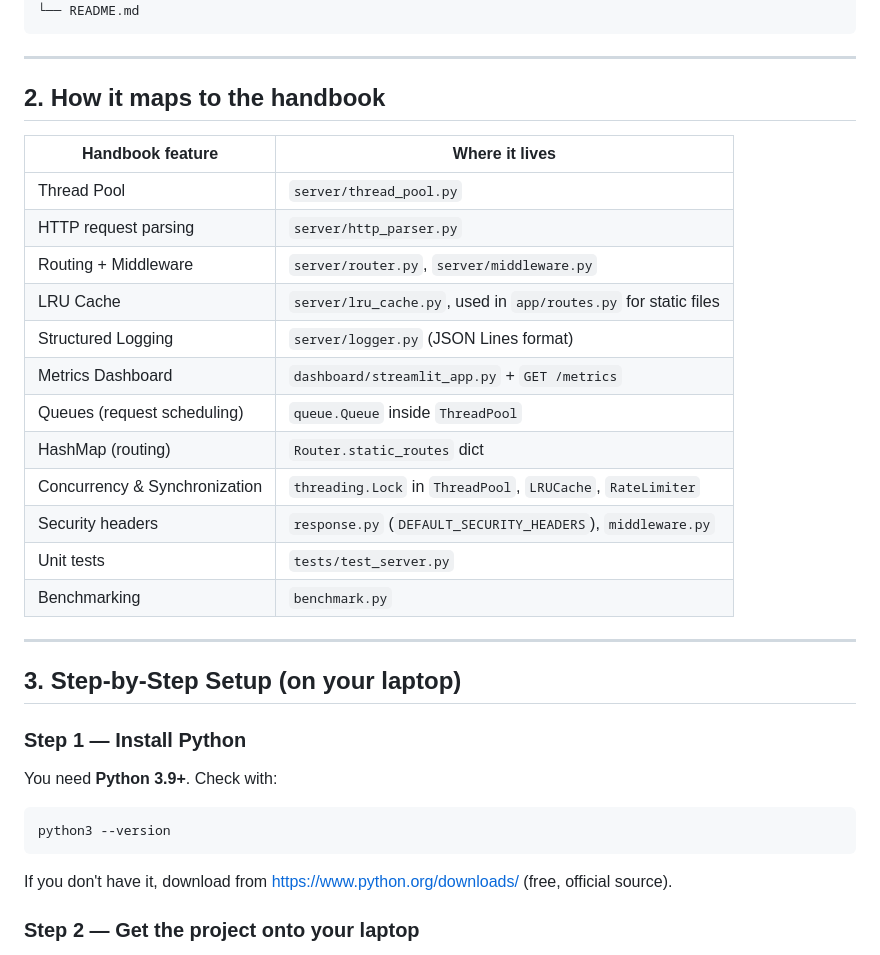
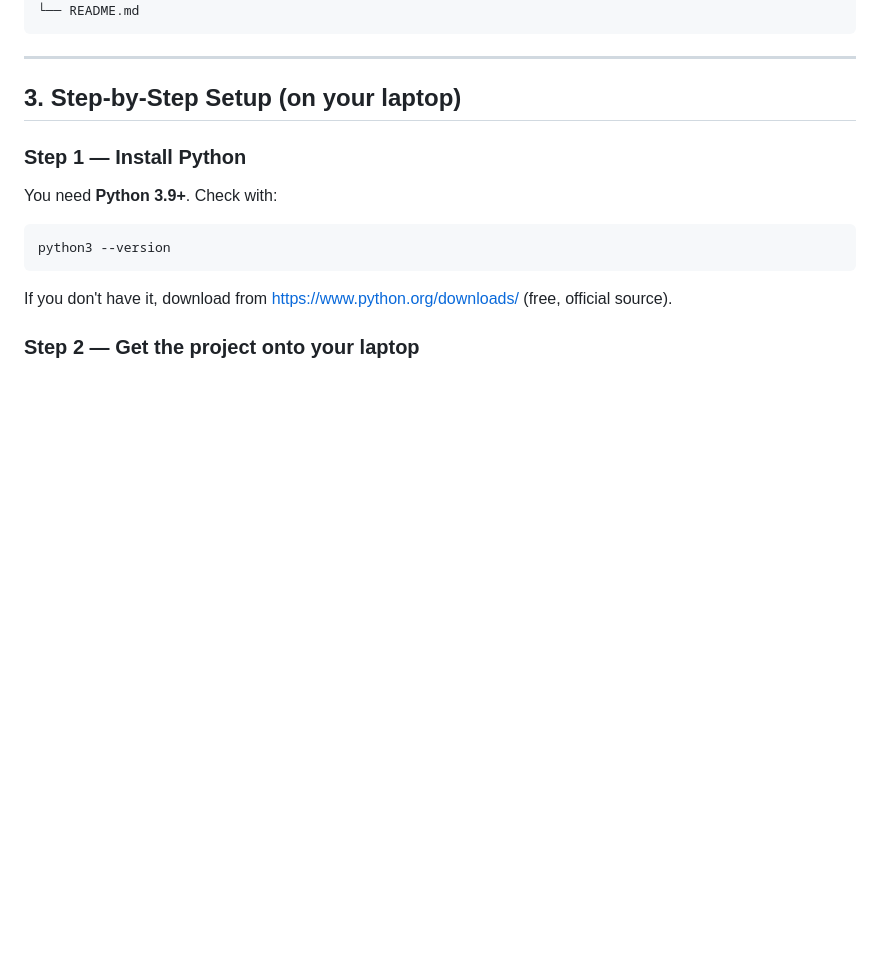
Before and after one commit to N230881/HyperServer, a Markdown page: README.md, the part around the change. Rendered like a GitHub page; blank space fills up the shorter version.

Commit message:
Updates of ReadMe File
Updates of ReadMe File

```diff
--- a/README.md
+++ b/README.md
@@ -45,24 +45,7 @@ hyperserve/
 
 ---
 
-## 2. How it maps to the handbook
 
-| Handbook feature        | Where it lives |
-|---|---|
-| Thread Pool              | `server/thread_pool.py` |
-| HTTP request parsing     | `server/http_parser.py` |
-| Routing + Middleware      | `server/router.py`, `server/middleware.py` |
-| LRU Cache                 | `server/lru_cache.py`, used in `app/routes.py` for static files |
-| Structured Logging        | `server/logger.py` (JSON Lines format) |
-| Metrics Dashboard          | `dashboard/streamlit_app.py` + `GET /metrics` |
-| Queues (request scheduling) | `queue.Queue` inside `ThreadPool` |
-| HashMap (routing)          | `Router.static_routes` dict |
-| Concurrency & Synchronization | `threading.Lock` in `ThreadPool`, `LRUCache`, `RateLimiter` |
-| Security headers            | `response.py` (`DEFAULT_SECURITY_HEADERS`), `middleware.py` |
-| Unit tests                  | `tests/test_server.py` |
-| Benchmarking                 | `benchmark.py` |
-
----
 
 ## 3. Step-by-Step Setup (on your laptop)
 
```
